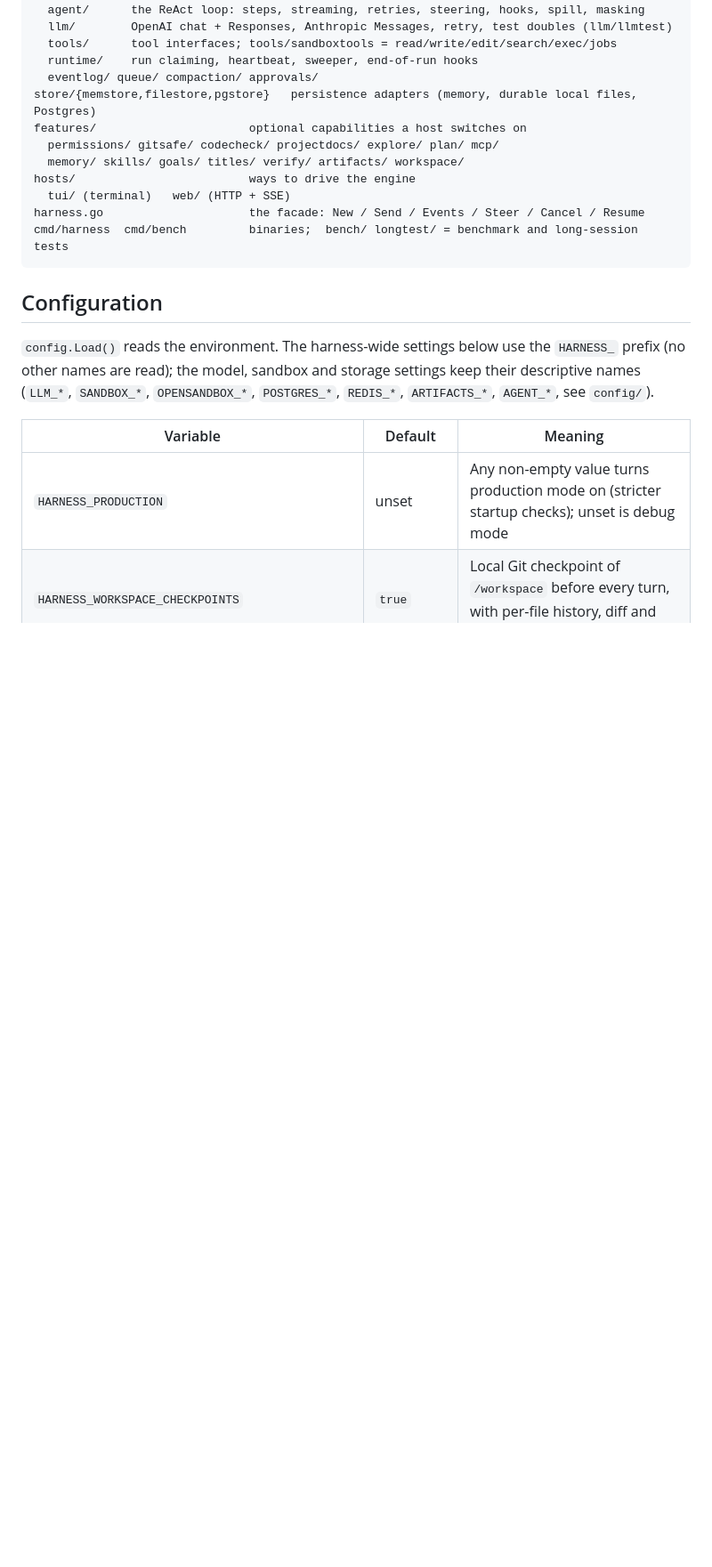
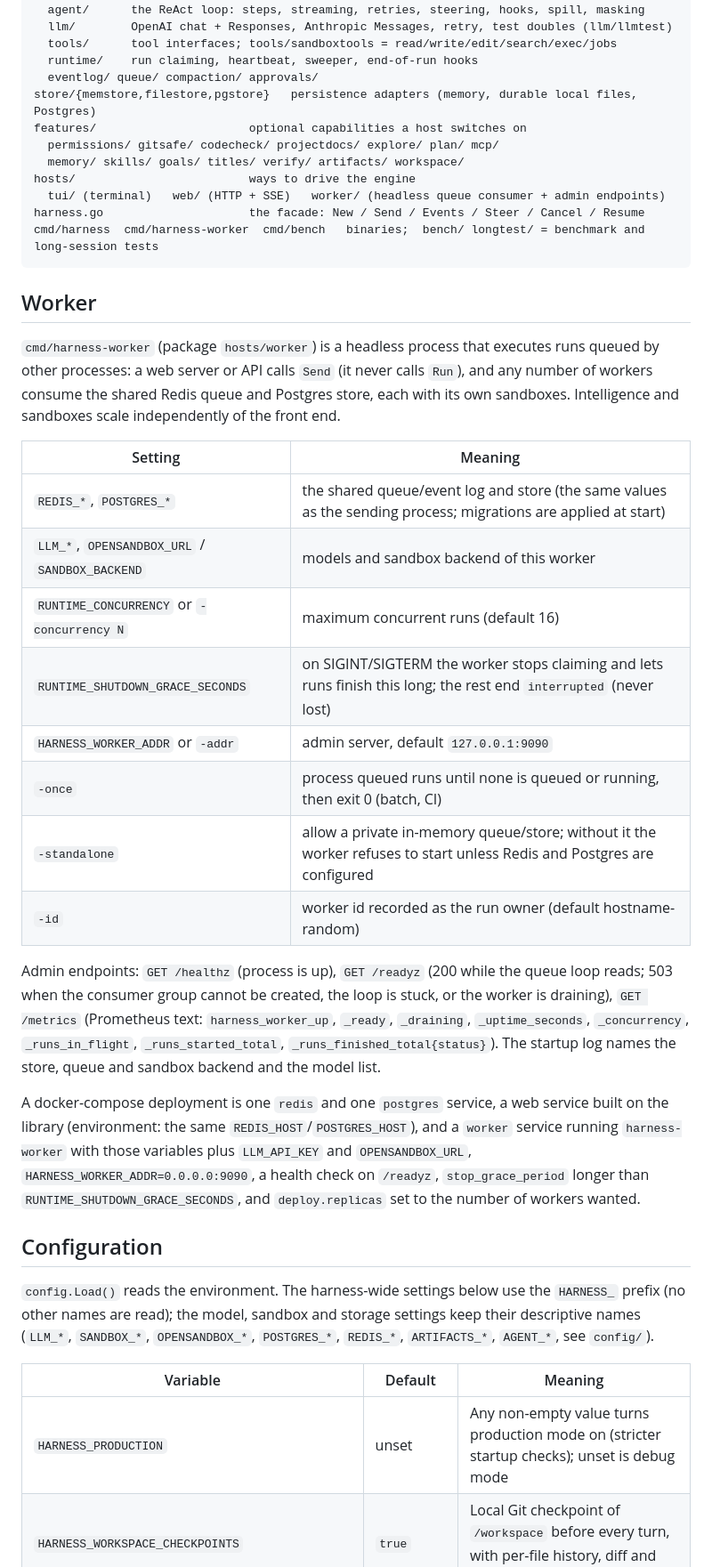
Before and after one commit to 7ar-chat/harness, a Markdown page: README.md, the part around the change. Shown at 89% size. Rendered like a GitHub page; blank space fills up the shorter version.

Commit message:
README: Worker section and Layout entries
Co-Authored-By: Claude Sonnet 5.5 <noreply@anthropic.com>

````diff
--- a/README.md
+++ b/README.md
@@ -285,10 +285,40 @@ features/                      optional capabilities a host switches on
   permissions/ gitsafe/ codecheck/ projectdocs/ explore/ plan/ mcp/
   memory/ skills/ goals/ titles/ verify/ artifacts/ workspace/
 hosts/                         ways to drive the engine
-  tui/ (terminal)   web/ (HTTP + SSE)
+  tui/ (terminal)   web/ (HTTP + SSE)   worker/ (headless queue consumer + admin endpoints)
 harness.go                     the facade: New / Send / Events / Steer / Cancel / Resume
-cmd/harness  cmd/bench         binaries;  bench/ longtest/ = benchmark and long-session tests
+cmd/harness  cmd/harness-worker  cmd/bench   binaries;  bench/ longtest/ = benchmark and long-session tests
 ```
+
+## Worker
+
+`cmd/harness-worker` (package `hosts/worker`) is a headless process that executes runs queued by other
+processes: a web server or API calls `Send` (it never calls `Run`), and any number of workers consume the
+shared Redis queue and Postgres store, each with its own sandboxes. Intelligence and sandboxes scale
+independently of the front end.
+
+| Setting | Meaning |
+|---|---|
+| `REDIS_*`, `POSTGRES_*` | the shared queue/event log and store (the same values as the sending process; migrations are applied at start) |
+| `LLM_*`, `OPENSANDBOX_URL` / `SANDBOX_BACKEND` | models and sandbox backend of this worker |
+| `RUNTIME_CONCURRENCY` or `-concurrency N` | maximum concurrent runs (default 16) |
+| `RUNTIME_SHUTDOWN_GRACE_SECONDS` | on SIGINT/SIGTERM the worker stops claiming and lets runs finish this long; the rest end `interrupted` (never lost) |
+| `HARNESS_WORKER_ADDR` or `-addr` | admin server, default `127.0.0.1:9090` |
+| `-once` | process queued runs until none is queued or running, then exit 0 (batch, CI) |
+| `-standalone` | allow a private in-memory queue/store; without it the worker refuses to start unless Redis and Postgres are configured |
+| `-id` | worker id recorded as the run owner (default hostname-random) |
+
+Admin endpoints: `GET /healthz` (process is up), `GET /readyz` (200 while the queue loop reads; 503 when the
+consumer group cannot be created, the loop is stuck, or the worker is draining), `GET /metrics` (Prometheus
+text: `harness_worker_up`, `_ready`, `_draining`, `_uptime_seconds`, `_concurrency`, `_runs_in_flight`,
+`_runs_started_total`, `_runs_finished_total{status}`). The startup log names the store, queue and sandbox
+backend and the model list.
+
+A docker-compose deployment is one `redis` and one `postgres` service, a web service built on the library
+(environment: the same `REDIS_HOST`/`POSTGRES_HOST`), and a `worker` service running `harness-worker` with
+those variables plus `LLM_API_KEY` and `OPENSANDBOX_URL`, `HARNESS_WORKER_ADDR=0.0.0.0:9090`, a health check
+on `/readyz`, `stop_grace_period` longer than `RUNTIME_SHUTDOWN_GRACE_SECONDS`, and `deploy.replicas` set to
+the number of workers wanted.
 
 ## Configuration
 
````
